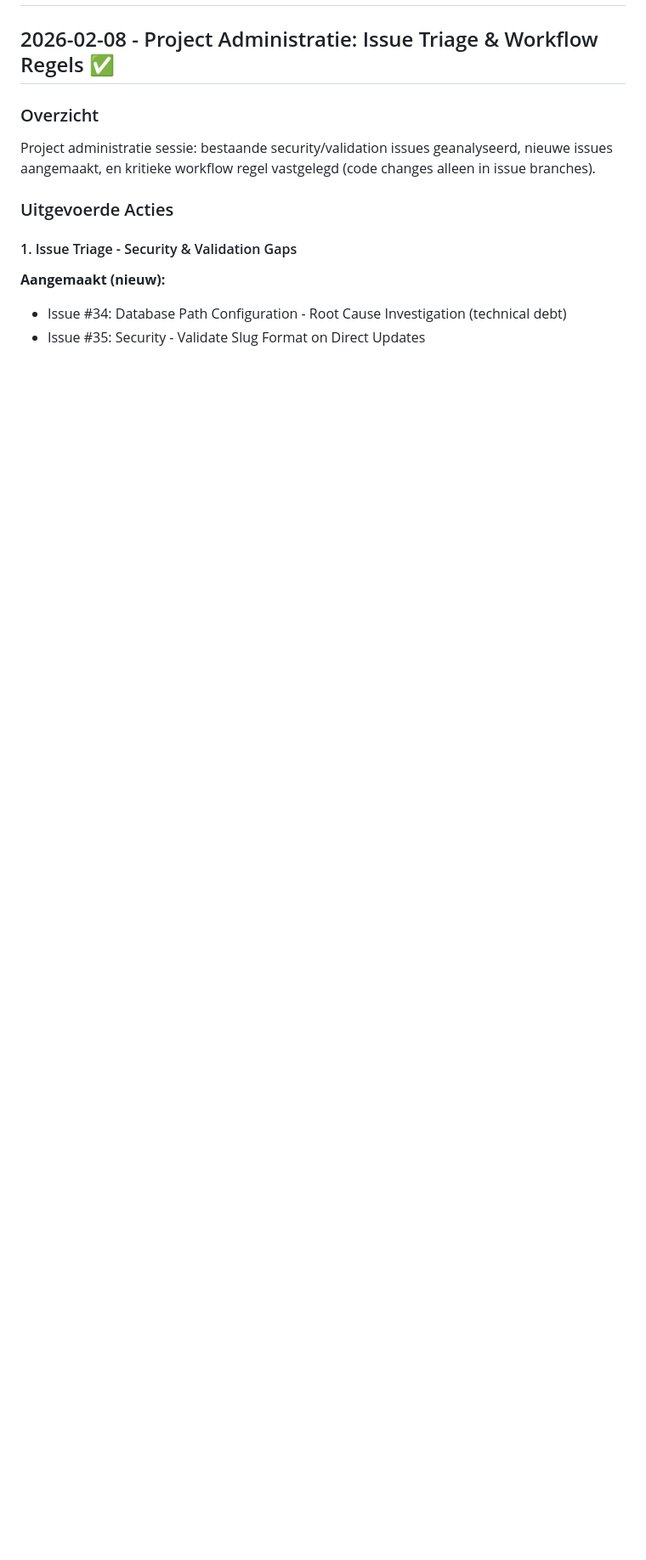
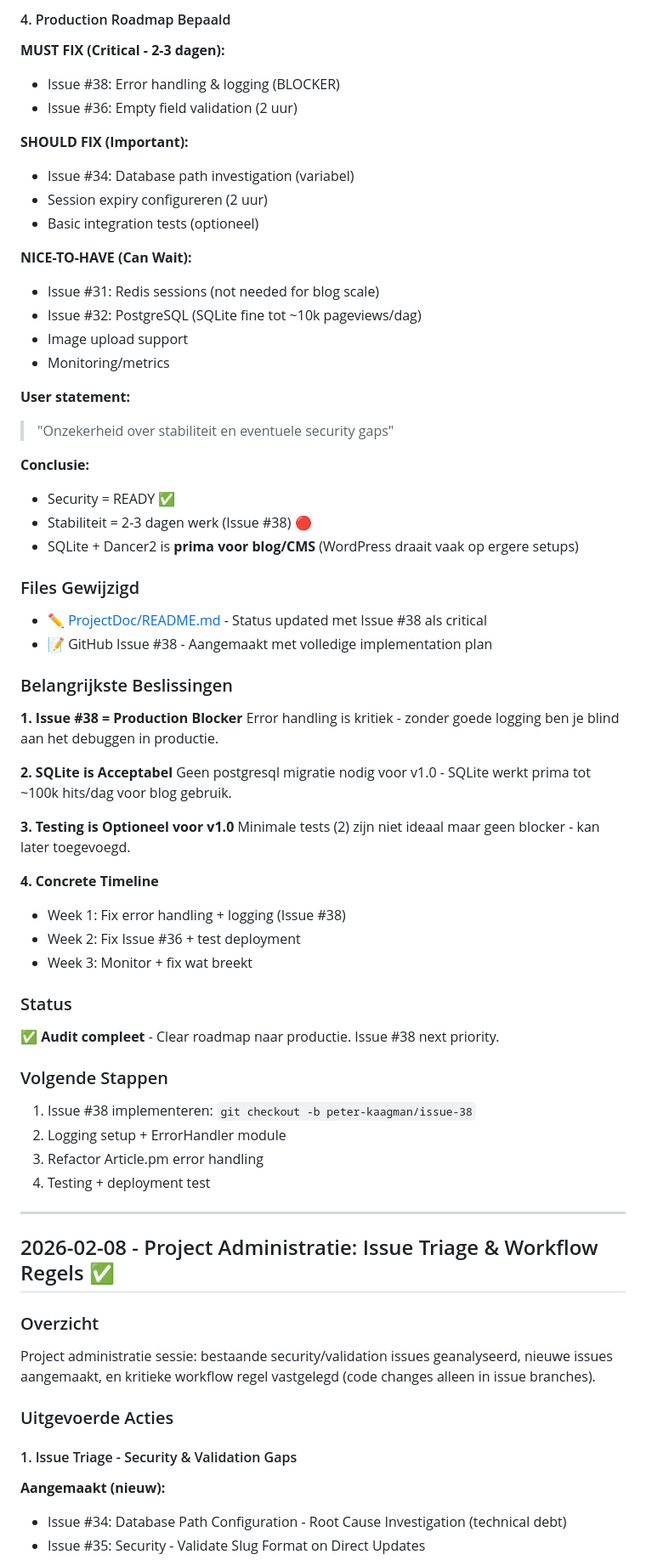
Before and after one commit to peter-kaagman/MySite, a Markdown page: ProjectDoc/ProjectLog.md, the part around one of its changes. Shown at 85% size. Rendered like a GitHub page; blank space fills up the shorter version.

```diff
--- a/ProjectDoc/ProjectLog.md
+++ b/ProjectDoc/ProjectLog.md
@@ -2,3 +71,58 @@
+#### 4. Production Roadmap Bepaald
+
+**MUST FIX (Critical - 2-3 dagen):**
+- Issue #38: Error handling & logging (BLOCKER)
+- Issue #36: Empty field validation (2 uur)
+
+**SHOULD FIX (Important):**
+- Issue #34: Database path investigation (variabel)
+- Session expiry configureren (2 uur)
+- Basic integration tests (optioneel)
+
+**NICE-TO-HAVE (Can Wait):**
+- Issue #31: Redis sessions (not needed for blog scale)
+- Issue #32: PostgreSQL (SQLite fine tot ~10k pageviews/dag)
+- Image upload support
+- Monitoring/metrics
+
+**User statement:**
+> "Onzekerheid over stabiliteit en eventuele security gaps"
+
+**Conclusie:**
+- Security = READY ✅
+- Stabiliteit = 2-3 dagen werk (Issue #38) 🔴
+- SQLite + Dancer2 is **prima voor blog/CMS** (WordPress draait vaak op ergere setups)
+
+### Files Gewijzigd
+- ✏️ [ProjectDoc/README.md](ProjectDoc/README.md) - Status updated met Issue #38 als critical
+- 📝 GitHub Issue #38 - Aangemaakt met volledige implementation plan
+
+### Belangrijkste Beslissingen
+
+**1. Issue #38 = Production Blocker**
+Error handling is kritiek - zonder goede logging ben je blind aan het debuggen in productie.
+
+**2. SQLite is Acceptabel**
+Geen postgresql migratie nodig voor v1.0 - SQLite werkt prima tot ~100k hits/dag voor blog gebruik.
+
+**3. Testing is Optioneel voor v1.0**
+Minimale tests (2) zijn niet ideaal maar geen blocker - kan later toegevoegd.
+
+**4. Concrete Timeline**
+- Week 1: Fix error handling + logging (Issue #38)
+- Week 2: Fix Issue #36 + test deployment
+- Week 3: Monitor + fix wat breekt
+
+### Status
+✅ **Audit compleet** - Clear roadmap naar productie. Issue #38 next priority.
+
+### Volgende Stappen
+1. Issue #38 implementeren: `git checkout -b peter-kaagman/issue-38`
+2. Logging setup + ErrorHandler module
+3. Refactor Article.pm error handling
+4. Testing + deployment test
+
+---
 
 ## 2026-02-08 - Project Administratie: Issue Triage & Workflow Regels ✅
 
```
Also changed, not shown: other parts of ProjectDoc/ProjectLog.md (+69 -0 lines), ProjectDoc/README.md (+7 -2 lines).
